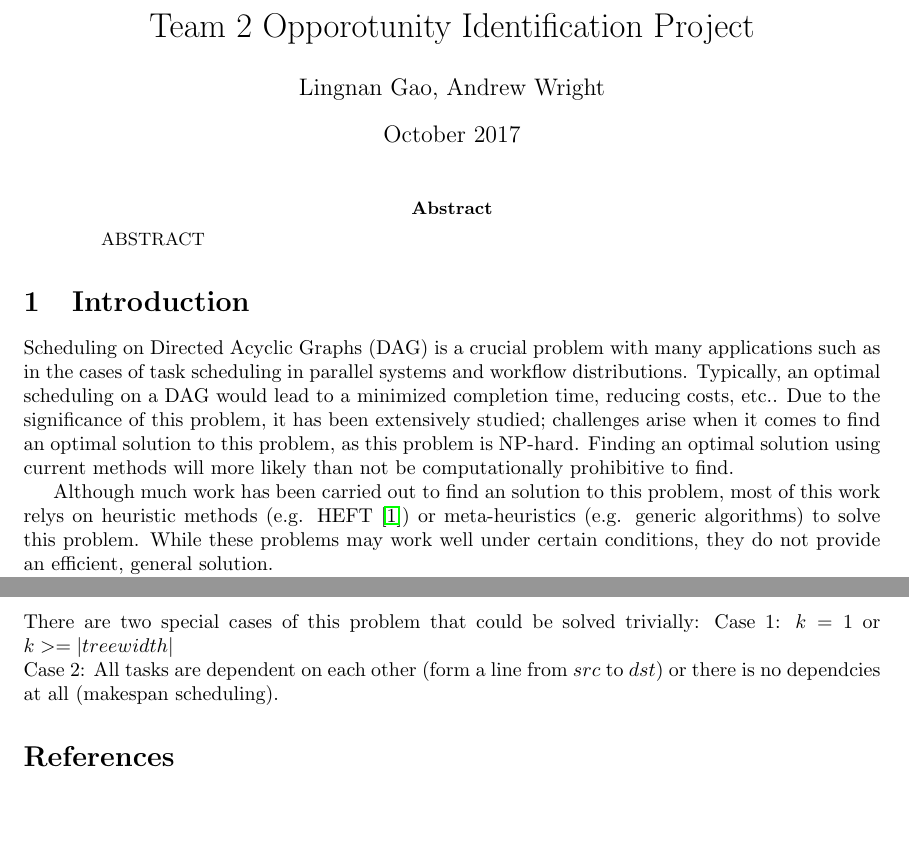
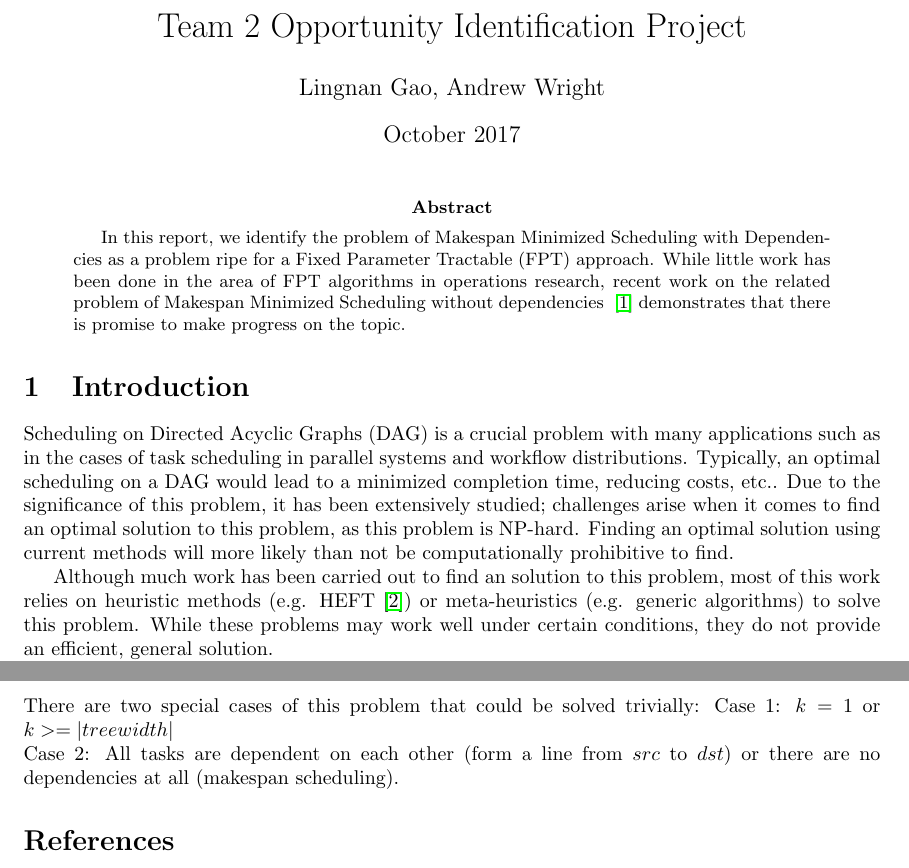
Before and after one commit to awright96/team2_project1_PAC_2017, a LaTeX paper (report/openproblem_report.tex): two parts of pages 1 and 2 of 2, joined at a grey line, cut so that both start at the same text, the shorter picture padded with empty space. Compiled offline with pdfLaTeX.

Commit message:
added to report

```diff
--- a/report/openproblem_report.tex
+++ b/report/openproblem_report.tex
@@ -15,7 +15,7 @@
 \newtheorem{theorem}{Theorem}
 \newtheorem{definition}{Definition}
 
-\title{Team 2 Opporotunity Identification Project}
+\title{Team 2 Opportunity Identification Project}
 \author{Lingnan Gao, Andrew Wright}
 \date{October 2017}
 
@@ -23,7 +23,12 @@
 \begin{document}
 \maketitle
 \begin{abstract}
-    ABSTRACT
+In this report, we identify the problem of Makespan Minimized Scheduling with
+Dependencies as a problem ripe for a Fixed Parameter Tractable (FPT) approach. While little work has been
+done in the area of FPT algorithms in operations research, recent work on the
+related problem of Makespan Minimized Scheduling without dependencies
+~\cite{mnich2015scheduling} demonstrates that there is promise to make progress
+on the topic.
 \end{abstract}
 \newcommand{\defproblem}[4]{%
   \hfill\\\smallskip\noindent%
@@ -49,7 +54,7 @@ more likely than not
 be computationally prohibitive to find.
 
 Although much work has been carried out to find an solution to this problem, most
-of this work relys on heuristic methods (e.g. HEFT \cite{topcuoglu2002performance}) or
+of this work relies on heuristic methods (e.g. HEFT \cite{topcuoglu2002performance}) or
 meta-heuristics (e.g. generic algorithms) to solve this problem.
 While these problems may work well under certain conditions,
 they do not provide an efficient, general solution.
@@ -119,7 +124,7 @@ without dependencies.
 There are two special cases of this problem that could be solved trivially:
 Case 1: $k = 1$ or $k >= |treewidth|$ \\
 Case 2: All tasks are dependent on each other (form a line from $src$ to $dst$)
-or there is no dependcies at all (makespan scheduling).
+or there are no dependencies at all (makespan scheduling).
 
 \bibliographystyle{unsrt}
 \bibliography{reference}
```
